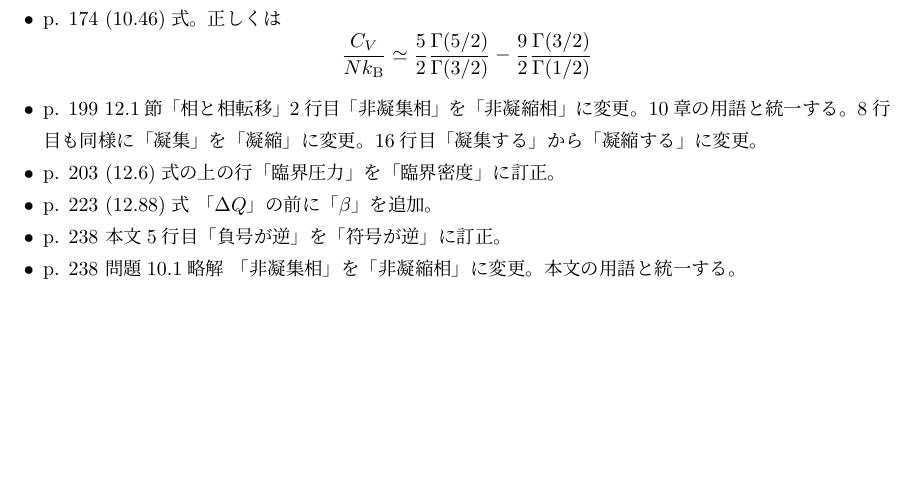
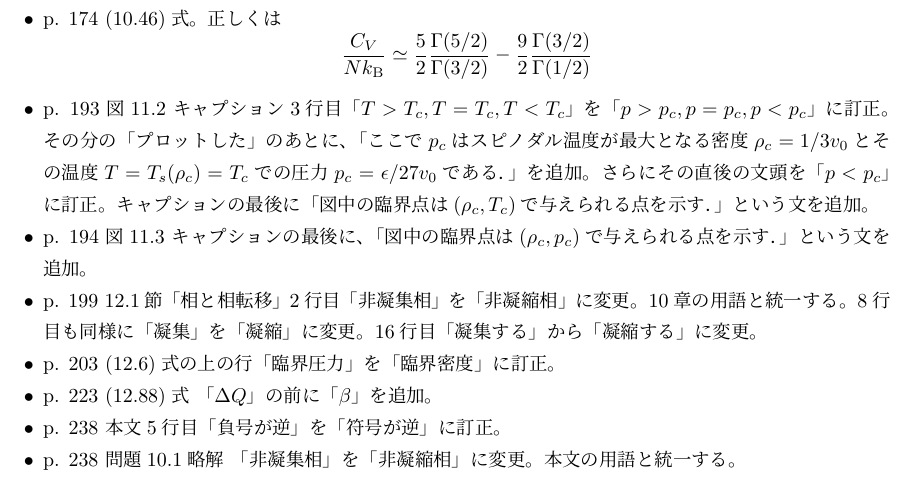
Before and after one commit to stsykw/StatisticalMechanics-support, a LaTeX document (corrections.tex): part of the page, cut so that both start at the same text, the shorter picture padded with empty space. Compiled offline with upLaTeX and dvipdfmx.

Commit message:
update corrections

```diff
--- a/corrections.tex
+++ b/corrections.tex
@@ -27,6 +27,12 @@ p. 174 (10.46)式。
  \dfrac{9}{2} \dfrac{\Gamma(3/2)}{\Gamma(1/2)}
 \]
 \item
+p. 193 図11.2 キャプション3行目「$T>T_{c}, T=T_{c}, T<T_{c}$」を「$p>p_{c},p=p_{c},p<p_{c}$」に訂正。
+その分の「プロットした」のあとに、「ここで$p_{c}$はスピノダル温度が最大となる密度$\rho_c = 1\slash 3v_{0}$とその温度$T=T_s(\rho_{c})=T_{c}$での圧力$p_{c} = \epsilon\slash 27 v_{0}$である．」を追加。さらにその直後の文頭を「$p<p_{c}$」に訂正。
+キャプションの最後に「図中の臨界点は$(\rho_{c}, T_{c})$で与えられる点を示す．」という文を追加。
+\item
+p. 194 図11.3 キャプションの最後に、「図中の臨界点は$(\rho_{c}, p_{c})$で与えられる点を示す．」という文を追加。
+\item
 p. 199 12.1節「相と相転移」2行目「非凝集相」を「非凝縮相」に変更。10章の用語と統一する。8行目も同様に「凝集」を「凝縮」に変更。16行目「凝集する」から「凝縮する」に変更。
 \item
 p. 203 (12.6)式の上の行「臨界圧力」を「臨界密度」に訂正。
```
Also changed, not shown: corrections.pdf.
